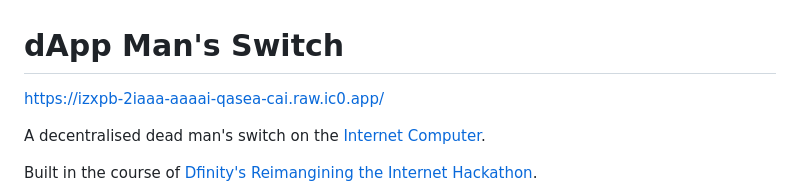
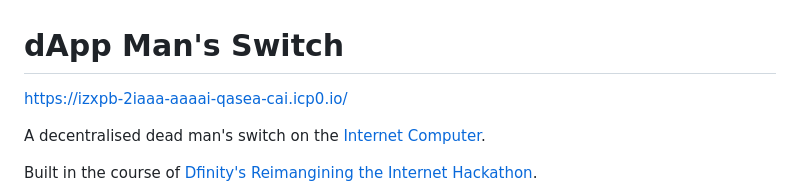
Before and after one commit to dapp-mans-switch/dapp-mans-switch, a Markdown page: README.md, the part around the change. Rendered like a GitHub page.

Commit message:
Fix link in README.md

```diff
--- a/README.md
+++ b/README.md
@@ -1,6 +1,6 @@
 # dApp Man's Switch
 
-https://izxpb-2iaaa-aaaai-qasea-cai.raw.ic0.app/
+https://izxpb-2iaaa-aaaai-qasea-cai.icp0.io/
 
 A decentralised dead man's switch on the [Internet Computer](https://dfinity.org).
 
```
